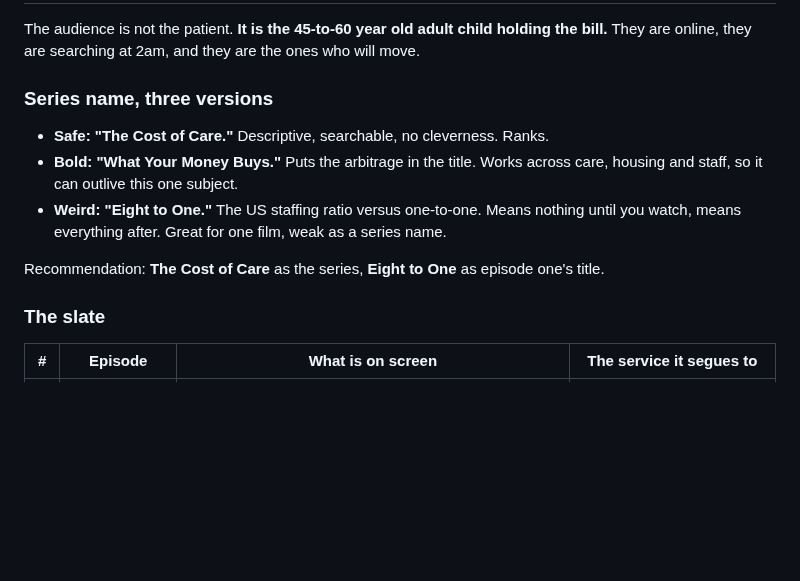
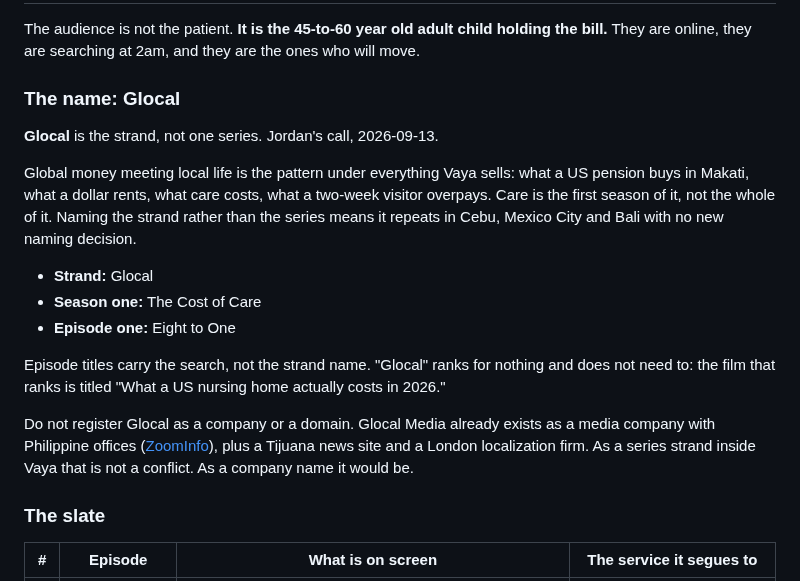
Before and after one commit to jordanjayhays-cpu/Vaya, a Markdown page: research/care-migration.md, the part around the change. GitHub-like rendering; blank space fills up the shorter version.

Commit message:
Name the care strand Glocal, and add strands to the naming system
Jordan's call. Glocal is the strand (global money meeting local life), not
one series, so it repeats across cities and seasons. Season one is The Cost
of Care and episode one is Eight to One.

- BRAND.md gains a strands rule: a strand names an idea rather than a thing
  you buy, so it may be a coined word where a service may not
- Note that Glocal must never be registered as a company or domain, since
  Glocal Media already exists as a media company with Philippine offices

Co-Authored-By: Claude Opus 5 <noreply@anthropic.com>
Claude-Session: https://claude.ai/code/session_0183sbdTevX8wrNiaAJuvAvL

```diff
--- a/research/care-migration.md
+++ b/research/care-migration.md
@@ -131,12 +131,19 @@ That is the opportunity and it is also the warning: it may be empty because it i
 
 The audience is not the patient. **It is the 45-to-60 year old adult child holding the bill.** They are online, they are searching at 2am, and they are the ones who will move.
 
-### Series name, three versions
-- **Safe: "The Cost of Care."** Descriptive, searchable, no cleverness. Ranks.
-- **Bold: "What Your Money Buys."** Puts the arbitrage in the title. Works across care, housing and staff, so it can outlive this one subject.
-- **Weird: "Eight to One."** The US staffing ratio versus one-to-one. Means nothing until you watch, means everything after. Great for one film, weak as a series name.
+### The name: Glocal
 
-Recommendation: **The Cost of Care** as the series, **Eight to One** as episode one's title.
+**Glocal** is the strand, not one series. Jordan's call, 2026-09-13.
+
+Global money meeting local life is the pattern under everything Vaya sells: what a US pension buys in Makati, what a dollar rents, what care costs, what a two-week visitor overpays. Care is the first season of it, not the whole of it. Naming the strand rather than the series means it repeats in Cebu, Mexico City and Bali with no new naming decision.
+
+- **Strand:** Glocal
+- **Season one:** The Cost of Care
+- **Episode one:** Eight to One
+
+Episode titles carry the search, not the strand name. "Glocal" ranks for nothing and does not need to: the film that ranks is titled "What a US nursing home actually costs in 2026."
+
+Do not register Glocal as a company or a domain. Glocal Media already exists as a media company with Philippine offices ([ZoomInfo](https://www.zoominfo.com/c/glocal-media/539516916)), plus a Tijuana news site and a London localization firm. As a series strand inside Vaya that is not a conflict. As a company name it would be.
 
 ### The slate
 
```
Also changed, not shown: BRAND.md (+1 -0 lines), DECISIONS.md (+1 -0 lines).
